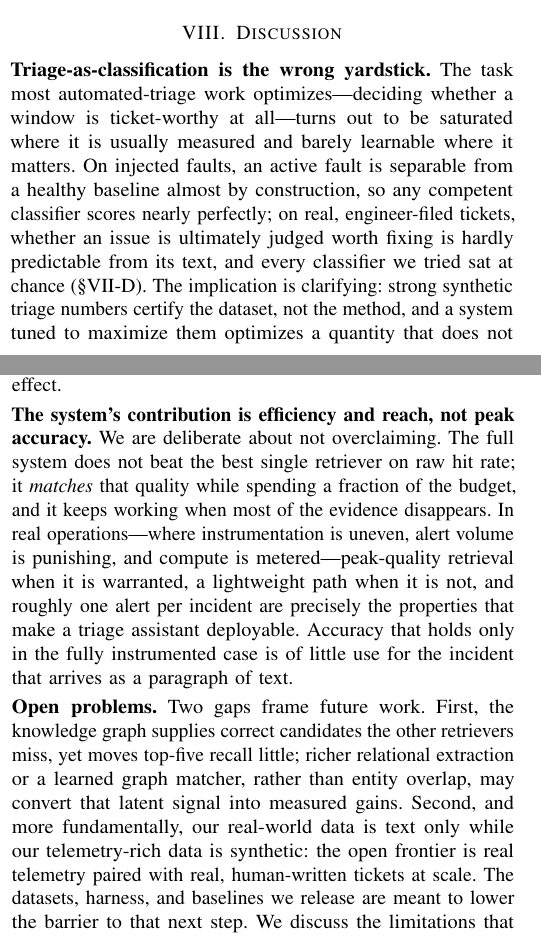
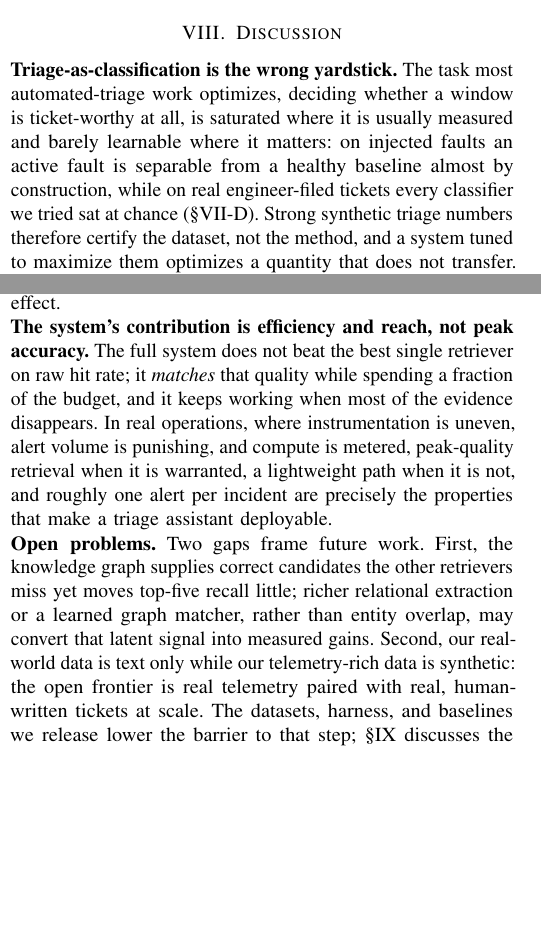
Before and after one commit to 17YuvrajSehgal/JiraAndLogs, a LaTeX paper (ICSE/main.tex, which reads ICSE/sections/07-discussion.tex): two parts of the columns of pages 9 and 10 of 12, joined at a grey line, cut so that both start at the same text, the shorter picture padded with empty space. Compiled offline with pdfLaTeX; a missing font is replaced by an installed copy or a similar font; a LaTeX package or settings file that is missing is left out.

Commit message:
paper: tighten Discussion (all five points kept) for length
Co-Authored-By: Claude Opus 4.8 (1M context) <noreply@anthropic.com>

```diff
--- a/ICSE/sections/07-discussion.tex
+++ b/ICSE/sections/07-discussion.tex
@@ -3,15 +3,10 @@
 \label{sec:discussion}
 
 \noindent\textbf{Triage-as-classification is the wrong yardstick.} The task most
-automated-triage work optimizes---deciding whether a window is ticket-worthy at
-all---turns out to be saturated where it is usually measured and barely learnable
-where it matters. On injected faults, an active fault is separable from a healthy
-baseline almost by construction, so any competent classifier scores nearly
-perfectly; on real, engineer-filed tickets, whether an issue is ultimately judged
-worth fixing is hardly predictable from its text, and every classifier we tried
-sat at chance (\S\ref{sec:results-rq4}). The implication is clarifying: strong
-synthetic triage numbers certify the dataset, not the method, and a system tuned
-to maximize them optimizes a quantity that does not transfer. The problem worth
-solving is the one that does---recognizing \emph{which} past incident a live one
-resembles---and it is far from saturated, which is where the gains we report come
-from.
+automated-triage work optimizes, deciding whether a window is ticket-worthy at
+all, is saturated where it is usually measured and barely learnable where it
+matters: on injected faults an active fault is separable from a healthy baseline
+almost by construction, while on real engineer-filed tickets every classifier we
+tried sat at chance (\S\ref{sec:results-rq4}). Strong synthetic triage numbers
+therefore certify the dataset, not the method, and a system tuned to maximize them
+optimizes a quantity that does not transfer. The problem worth solving is the one
@@ -24,2 +15,0 @@ across two dozen projects, the same fusion is decisively best
-(Figure~\ref{fig:forest}). The reason is intuitive in hindsight: in a small,
-homogeneous memory one retriever dominates and blending in weaker signals only
@@ -29 +24 @@ disentangle scale from diversity, so we do not read this as a smooth size trend;
-the defensible claim is the per-dataset one in Figure~\ref{fig:forest}---fusion is
+disentangle scale from diversity, so the defensible claim is the per-dataset one,
@@ -40 +31,0 @@ text and is switched off there; the retrieval-augmented language model never bea
-the domain-tuned retriever whose candidates it re-reads. A system that hard-codes
@@ -47,2 +31,0 @@ no loss in accuracy (Figure~\ref{fig:adaptive}). The practical lesson is that la
-default win in this domain; the leverage lies in a controller that invokes them
-selectively and measures their effect.
@@ -49,21 +44,18 @@ selectively and measures their effect.
 
 \noindent\textbf{The system's contribution is efficiency and reach, not peak
-accuracy.} We are deliberate about not overclaiming. The full system does not beat
-the best single retriever on raw hit rate; it \emph{matches} that quality while
-spending a fraction of the budget, and it keeps working when most of the evidence
-disappears. In real operations---where instrumentation is uneven, alert volume is
-punishing, and compute is metered---peak-quality retrieval when it is warranted, a
-lightweight path when it is not, and roughly one alert per incident are precisely
-the properties that make a triage assistant deployable. Accuracy that holds only
-in the fully instrumented case is of little use for the incident that arrives as a
-paragraph of text.
+accuracy.} The full system does not beat the best single retriever on raw hit
+rate; it \emph{matches} that quality while spending a fraction of the budget, and
+it keeps working when most of the evidence disappears. In real operations, where
+instrumentation is uneven, alert volume is punishing, and compute is metered,
+peak-quality retrieval when it is warranted, a lightweight path when it is not,
+and roughly one alert per incident are precisely the properties that make a triage
+assistant deployable.
 
 \noindent\textbf{Open problems.} Two gaps frame future work. First, the knowledge
-graph supplies correct candidates the other retrievers miss, yet moves top-five
+graph supplies correct candidates the other retrievers miss yet moves top-five
 recall little; richer relational extraction or a learned graph matcher, rather
 than entity overlap, may convert that latent signal into measured gains. Second,
-and more fundamentally, our real-world data is text only while our telemetry-rich
-data is synthetic: the open frontier is real telemetry paired with real,
-human-written tickets at scale. The datasets, harness, and baselines we release
-are meant to lower the barrier to that next step. We discuss the limitations that
-temper these conclusions in \S\ref{sec:threats}.
+our real-world data is text only while our telemetry-rich data is synthetic: the
+open frontier is real telemetry paired with real, human-written tickets at scale.
+The datasets, harness, and baselines we release lower the barrier to that step;
+\S\ref{sec:threats} discusses the limitations that temper these conclusions.
```
Also changed, not shown: ICSE/sections/07-discussion.tex (47 more changed lines).
